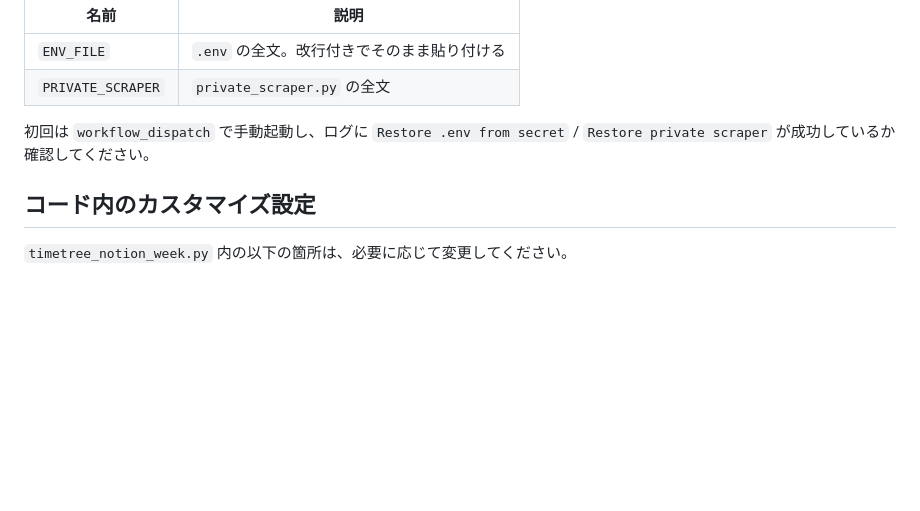
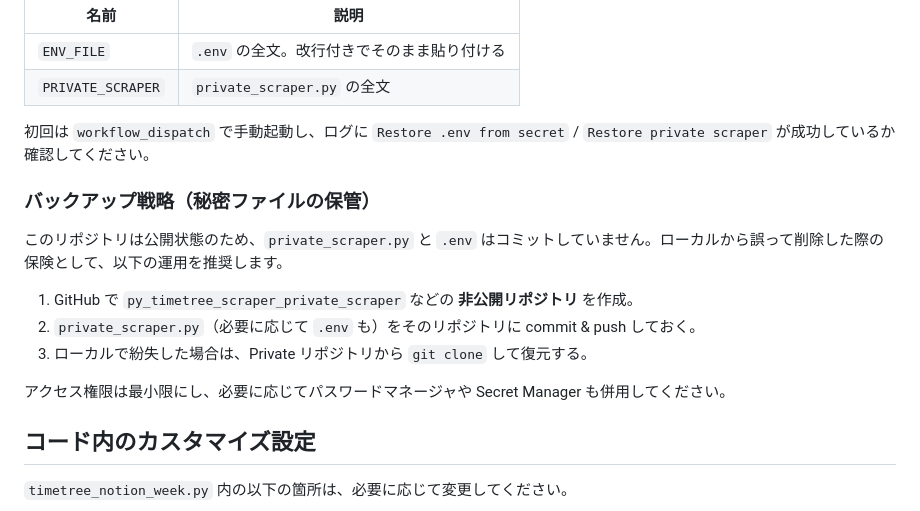
Before and after one commit to epoch0718/py_timetree_scraper, a Markdown page: README.md, the part around the change. Rendered like a GitHub page; blank space fills up the shorter version.

```diff
--- a/README.md
+++ b/README.md
@@ -114,6 +114,16 @@ Secrets 一覧の例:
 
 初回は `workflow_dispatch` で手動起動し、ログに `Restore .env from secret` / `Restore private scraper` が成功しているか確認してください。
 
+### バックアップ戦略（秘密ファイルの保管）
+
+このリポジトリは公開状態のため、`private_scraper.py` と `.env` はコミットしていません。ローカルから誤って削除した際の保険として、以下の運用を推奨します。
+
+1. GitHub で `py_timetree_scraper_private_scraper` などの **非公開リポジトリ** を作成。
+2. `private_scraper.py`（必要に応じて `.env` も）をそのリポジトリに commit & push しておく。
+3. ローカルで紛失した場合は、Private リポジトリから `git clone` して復元する。
+
+アクセス権限は最小限にし、必要に応じてパスワードマネージャや Secret Manager も併用してください。
+
 ## コード内のカスタマイズ設定
 
 `timetree_notion_week.py` 内の以下の箇所は、必要に応じて変更してください。
```
Also changed, not shown: qiita.md (added, +139 -0 lines).
